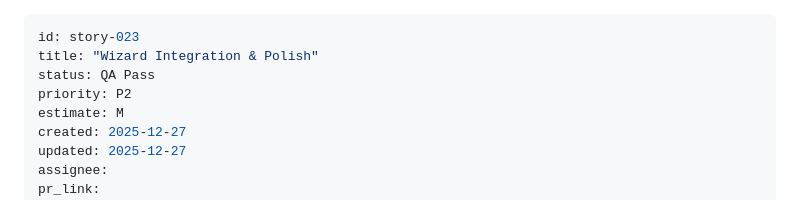
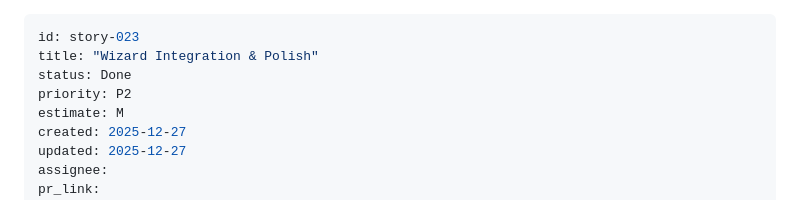
Before and after one commit to Jobaben/BmadWorkflow, a Markdown page: bmad/03-stories/story-023.md, the part around the change. Rendered like a GitHub page.

Commit message:
chore: Update story-023 status to Done (was already merged)

```diff
--- a/bmad/03-stories/story-023.md
+++ b/bmad/03-stories/story-023.md
@@ -1,7 +1,7 @@
 ---
 id: story-023
 title: "Wizard Integration & Polish"
-status: QA Pass
+status: Done
 priority: P2
 estimate: M
 created: 2025-12-27
```
